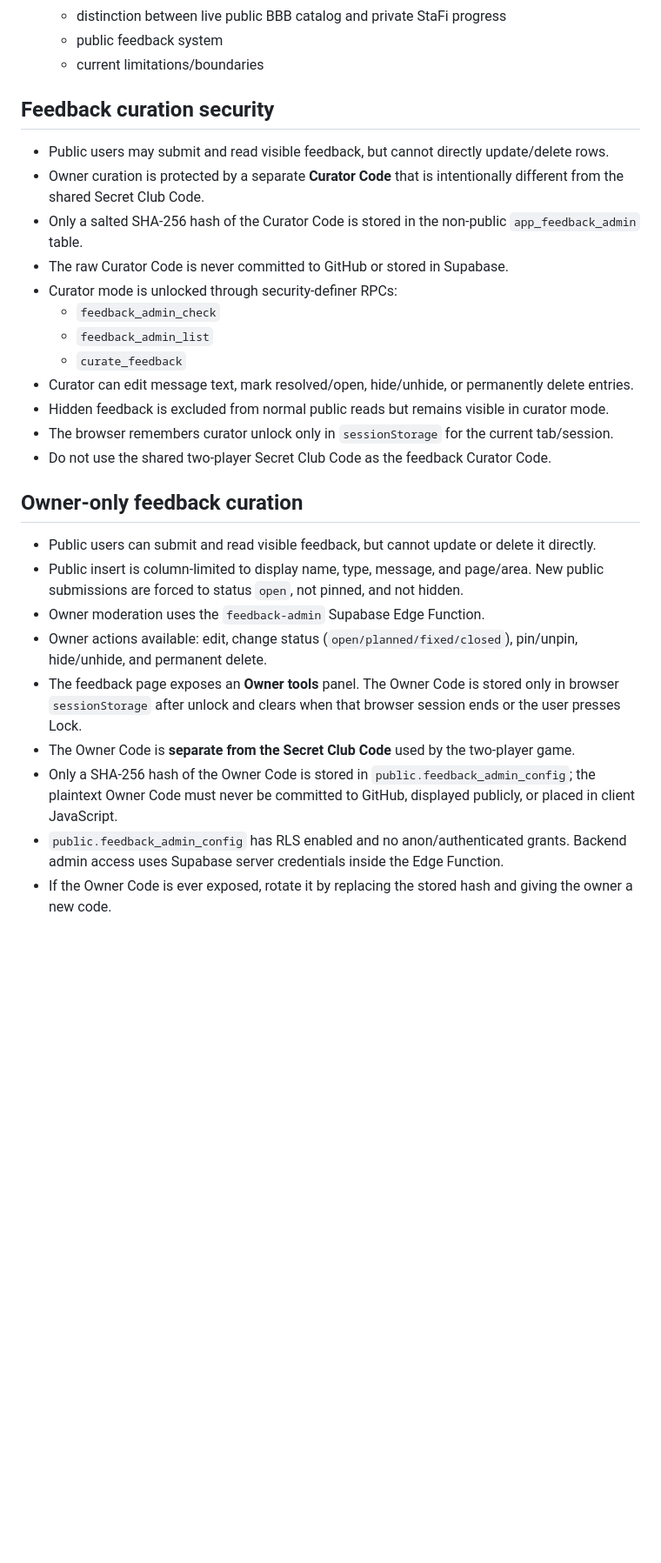
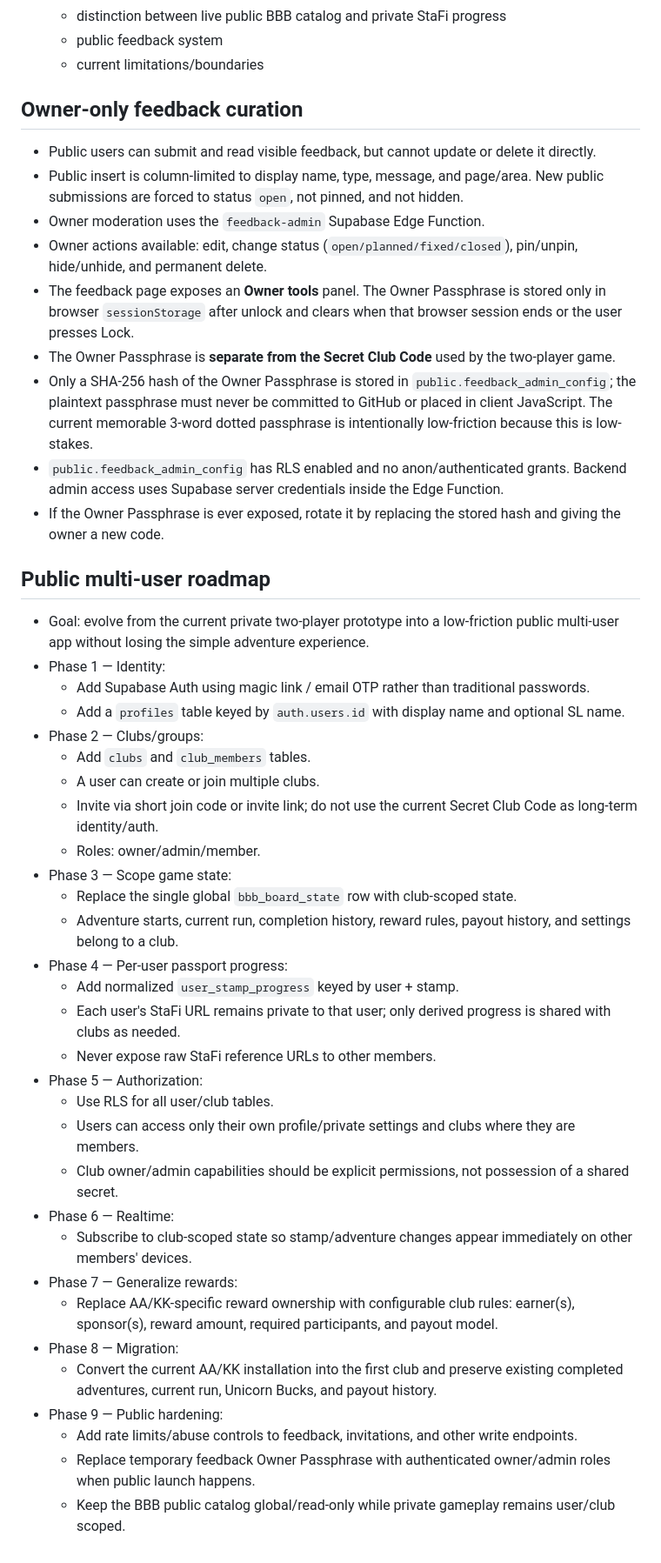
Before and after one commit to owtsgmi/bbb-passport-adventures, a Markdown page: PROJECT_NOTES.md, the part around the change. Shown at 87% size. Rendered like a GitHub page; blank space fills up the shorter version.

Commit message:
Document owner passphrase and public multi-user roadmap

```diff
--- a/PROJECT_NOTES.md
+++ b/PROJECT_NOTES.md
@@ -104,28 +104,47 @@ This file is the persistent source of truth for future edits to this project.
   - current limitations/boundaries
 
 
-## Feedback curation security
-- Public users may submit and read visible feedback, but cannot directly update/delete rows.
-- Owner curation is protected by a separate **Curator Code** that is intentionally different from the shared Secret Club Code.
-- Only a salted SHA-256 hash of the Curator Code is stored in the non-public `app_feedback_admin` table.
-- The raw Curator Code is never committed to GitHub or stored in Supabase.
-- Curator mode is unlocked through security-definer RPCs:
-  - `feedback_admin_check`
-  - `feedback_admin_list`
-  - `curate_feedback`
-- Curator can edit message text, mark resolved/open, hide/unhide, or permanently delete entries.
-- Hidden feedback is excluded from normal public reads but remains visible in curator mode.
-- The browser remembers curator unlock only in `sessionStorage` for the current tab/session.
-- Do not use the shared two-player Secret Club Code as the feedback Curator Code.
-
 
 ## Owner-only feedback curation
 - Public users can submit and read visible feedback, but cannot update or delete it directly.
 - Public insert is column-limited to display name, type, message, and page/area. New public submissions are forced to status `open`, not pinned, and not hidden.
 - Owner moderation uses the `feedback-admin` Supabase Edge Function.
 - Owner actions available: edit, change status (`open/planned/fixed/closed`), pin/unpin, hide/unhide, and permanent delete.
-- The feedback page exposes an **Owner tools** panel. The Owner Code is stored only in browser `sessionStorage` after unlock and clears when that browser session ends or the user presses Lock.
-- The Owner Code is **separate from the Secret Club Code** used by the two-player game.
-- Only a SHA-256 hash of the Owner Code is stored in `public.feedback_admin_config`; the plaintext Owner Code must never be committed to GitHub, displayed publicly, or placed in client JavaScript.
+- The feedback page exposes an **Owner tools** panel. The Owner Passphrase is stored only in browser `sessionStorage` after unlock and clears when that browser session ends or the user presses Lock.
+- The Owner Passphrase is **separate from the Secret Club Code** used by the two-player game.
+- Only a SHA-256 hash of the Owner Passphrase is stored in `public.feedback_admin_config`; the plaintext passphrase must never be committed to GitHub or placed in client JavaScript. The current memorable 3-word dotted passphrase is intentionally low-friction because this is low-stakes.
 - `public.feedback_admin_config` has RLS enabled and no anon/authenticated grants. Backend admin access uses Supabase server credentials inside the Edge Function.
-- If the Owner Code is ever exposed, rotate it by replacing the stored hash and giving the owner a new code.
+- If the Owner Passphrase is ever exposed, rotate it by replacing the stored hash and giving the owner a new code.
+
+
+## Public multi-user roadmap
+- Goal: evolve from the current private two-player prototype into a low-friction public multi-user app without losing the simple adventure experience.
+- Phase 1 — Identity:
+  - Add Supabase Auth using magic link / email OTP rather than traditional passwords.
+  - Add a `profiles` table keyed by `auth.users.id` with display name and optional SL name.
+- Phase 2 — Clubs/groups:
+  - Add `clubs` and `club_members` tables.
+  - A user can create or join multiple clubs.
+  - Invite via short join code or invite link; do not use the current Secret Club Code as long-term identity/auth.
+  - Roles: owner/admin/member.
+- Phase 3 — Scope game state:
+  - Replace the single global `bbb_board_state` row with club-scoped state.
+  - Adventure starts, current run, completion history, reward rules, payout history, and settings belong to a club.
+- Phase 4 — Per-user passport progress:
+  - Add normalized `user_stamp_progress` keyed by user + stamp.
+  - Each user's StaFi URL remains private to that user; only derived progress is shared with clubs as needed.
+  - Never expose raw StaFi reference URLs to other members.
+- Phase 5 — Authorization:
+  - Use RLS for all user/club tables.
+  - Users can access only their own profile/private settings and clubs where they are members.
+  - Club owner/admin capabilities should be explicit permissions, not possession of a shared secret.
+- Phase 6 — Realtime:
+  - Subscribe to club-scoped state so stamp/adventure changes appear immediately on other members' devices.
+- Phase 7 — Generalize rewards:
+  - Replace AA/KK-specific reward ownership with configurable club rules: earner(s), sponsor(s), reward amount, required participants, and payout model.
+- Phase 8 — Migration:
+  - Convert the current AA/KK installation into the first club and preserve existing completed adventures, current run, Unicorn Bucks, and payout history.
+- Phase 9 — Public hardening:
+  - Add rate limits/abuse controls to feedback, invitations, and other write endpoints.
+  - Replace temporary feedback Owner Passphrase with authenticated owner/admin roles when public launch happens.
+  - Keep the BBB public catalog global/read-only while private gameplay remains user/club scoped.
```
